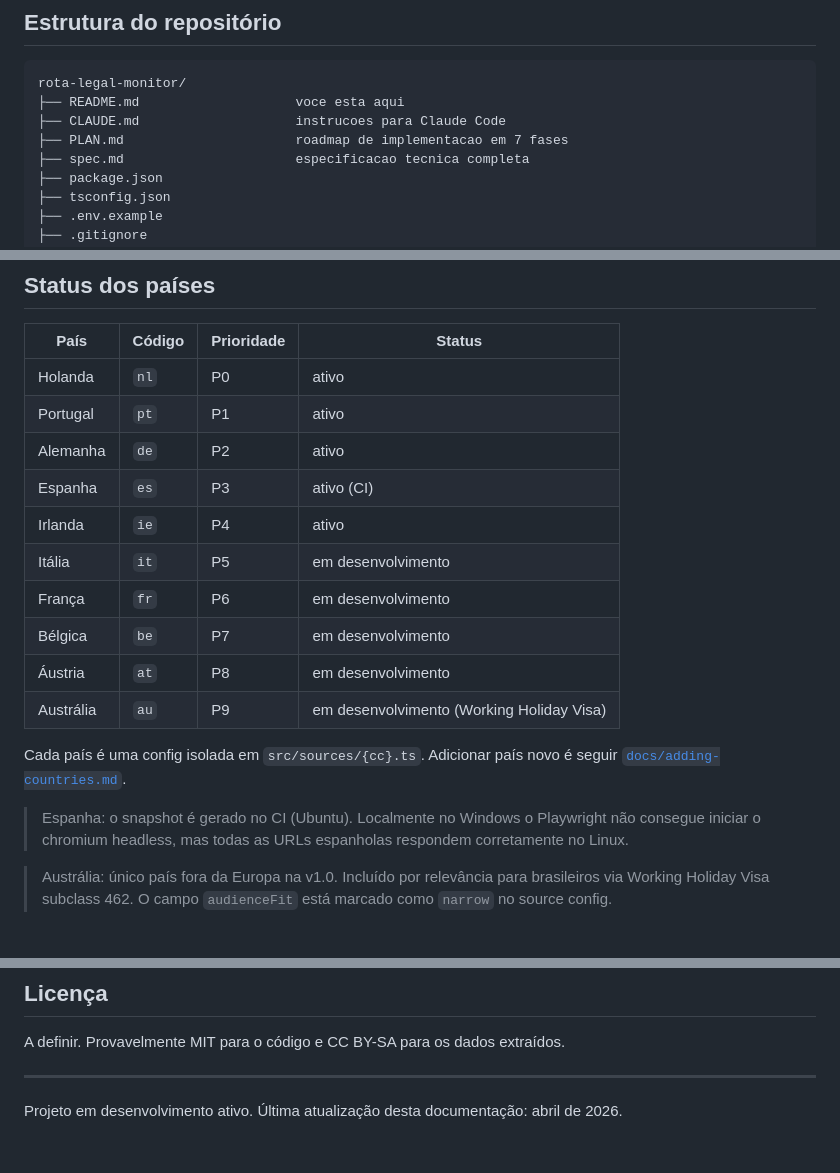
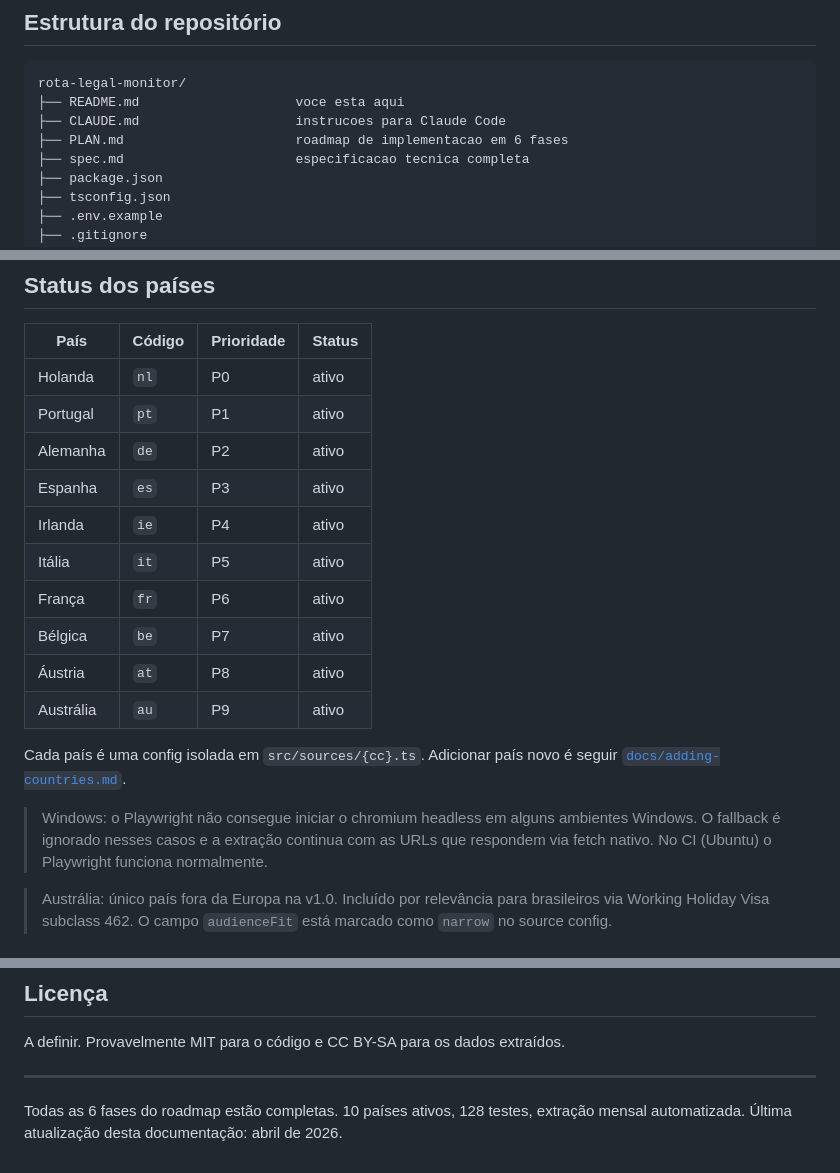
Before and after one commit to Vitorcode1/rota-legal-monitor, a Markdown page: README.md, 3 parts joined by grey strips. Rendered like a GitHub page.

Commit message:
docs: atualiza README para estado final do projeto
- Corrige "7 fases" para "6 fases" na arvore de arquivos
- Atualiza tabela de status: todos os 10 paises agora "ativo"
- Substitui nota CI-especifica do Espanha por nota geral sobre Playwright no Windows
- Adiciona linha de status final (128 testes, 6 fases completas)

Co-Authored-By: Claude Sonnet 4.6 <noreply@anthropic.com>

```diff
--- a/README.md
+++ b/README.md
@@ -84,7 +84,7 @@ O resultado fica em `data/current/{country}.json`.
 rota-legal-monitor/
 ├── README.md                    voce esta aqui
 ├── CLAUDE.md                    instrucoes para Claude Code
-├── PLAN.md                      roadmap de implementacao em 7 fases
+├── PLAN.md                      roadmap de implementacao em 6 fases
 ├── spec.md                      especificacao tecnica completa
 ├── package.json
 ├── tsconfig.json
@@ -154,17 +154,17 @@ Substitua `SEU_USER` pelo seu nome de usuário do GitHub. Configure o GitHub Pag
 | Holanda | `nl` | P0 | ativo |
 | Portugal | `pt` | P1 | ativo |
 | Alemanha | `de` | P2 | ativo |
-| Espanha | `es` | P3 | ativo (CI) |
+| Espanha | `es` | P3 | ativo |
 | Irlanda | `ie` | P4 | ativo |
-| Itália | `it` | P5 | em desenvolvimento |
-| França | `fr` | P6 | em desenvolvimento |
-| Bélgica | `be` | P7 | em desenvolvimento |
-| Áustria | `at` | P8 | em desenvolvimento |
-| Austrália | `au` | P9 | em desenvolvimento (Working Holiday Visa) |
+| Itália | `it` | P5 | ativo |
+| França | `fr` | P6 | ativo |
+| Bélgica | `be` | P7 | ativo |
+| Áustria | `at` | P8 | ativo |
+| Austrália | `au` | P9 | ativo |
 
 Cada país é uma config isolada em `src/sources/{cc}.ts`. Adicionar país novo é seguir [`docs/adding-countries.md`](docs/adding-countries.md).
 
-> Espanha: o snapshot é gerado no CI (Ubuntu). Localmente no Windows o Playwright não consegue iniciar o chromium headless, mas todas as URLs espanholas respondem corretamente no Linux.
+> Windows: o Playwright não consegue iniciar o chromium headless em alguns ambientes Windows. O fallback é ignorado nesses casos e a extração continua com as URLs que respondem via fetch nativo. No CI (Ubuntu) o Playwright funciona normalmente.
 
 > Austrália: único país fora da Europa na v1.0. Incluído por relevância para brasileiros via Working Holiday Visa subclass 462. O campo `audienceFit` está marcado como `narrow` no source config.
 
@@ -189,4 +189,4 @@ A definir. Provavelmente MIT para o código e CC BY-SA para os dados extraídos.
 
 ---
 
-Projeto em desenvolvimento ativo. Última atualização desta documentação: abril de 2026.
+Todas as 6 fases do roadmap estão completas. 10 países ativos, 128 testes, extração mensal automatizada. Última atualização desta documentação: abril de 2026.
```
